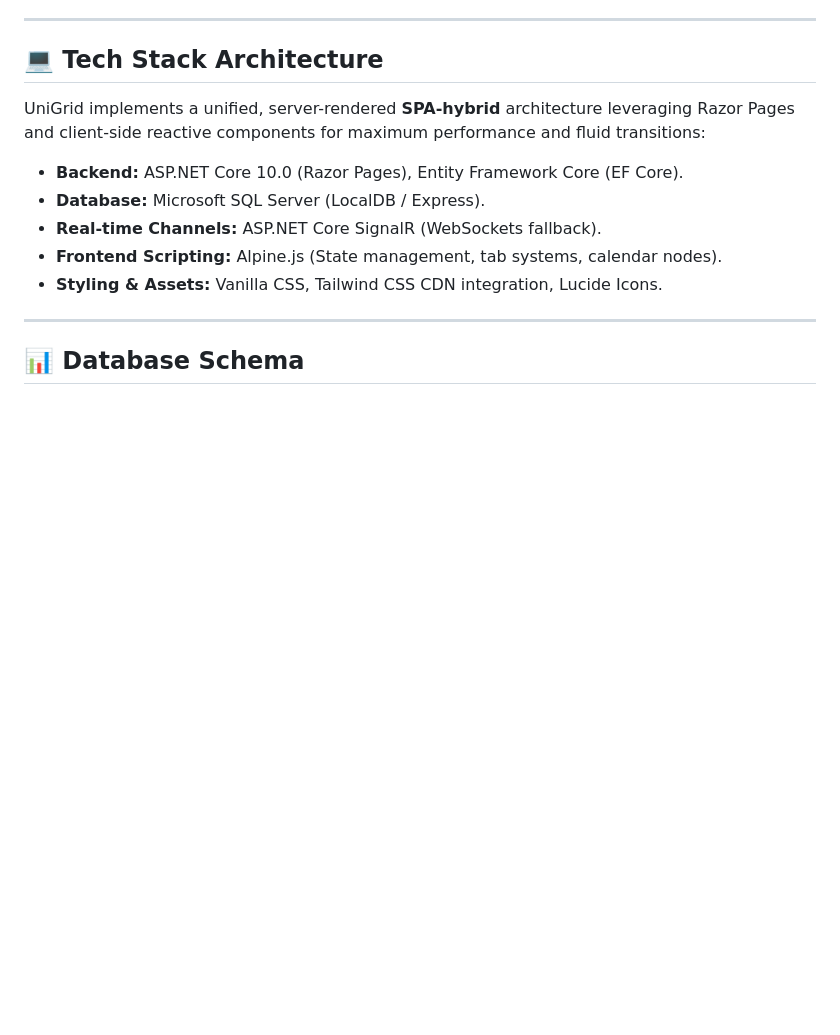
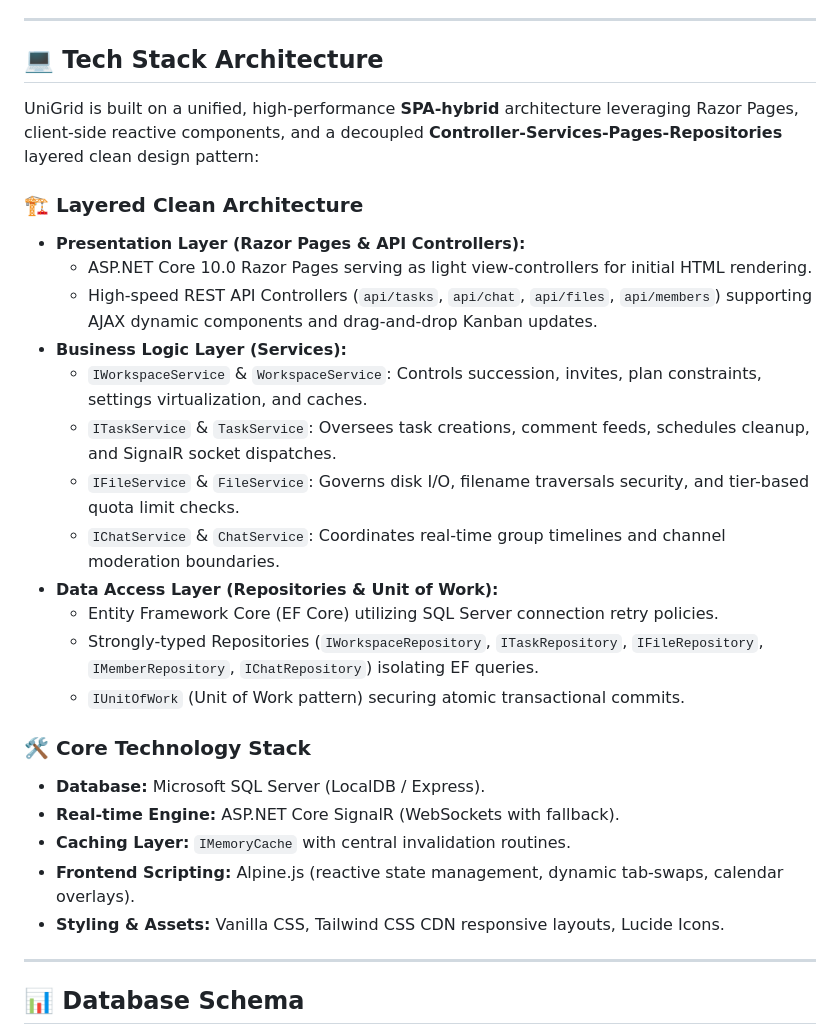
Before and after one commit to Kayden2311/UniGrid, a Markdown page: README.md, the part around the change. Drawn GitHub-style; blank space fills up the shorter version.

Commit message:
docs: update architecture documentation to reflect layered clean design and core technology stack

```diff
--- a/README.md
+++ b/README.md
@@ -70,13 +70,28 @@
 
 ## 💻 Tech Stack Architecture
 
-UniGrid implements a unified, server-rendered **SPA-hybrid** architecture leveraging Razor Pages and client-side reactive components for maximum performance and fluid transitions:
+UniGrid is built on a unified, high-performance **SPA-hybrid** architecture leveraging Razor Pages, client-side reactive components, and a decoupled **Controller-Services-Pages-Repositories** layered clean design pattern:
 
-* **Backend:** ASP.NET Core 10.0 (Razor Pages), Entity Framework Core (EF Core).
+### 🏗️ Layered Clean Architecture
+* **Presentation Layer (Razor Pages & API Controllers):**
+  * ASP.NET Core 10.0 Razor Pages serving as light view-controllers for initial HTML rendering.
+  * High-speed REST API Controllers (`api/tasks`, `api/chat`, `api/files`, `api/members`) supporting AJAX dynamic components and drag-and-drop Kanban updates.
+* **Business Logic Layer (Services):**
+  * `IWorkspaceService` & `WorkspaceService`: Controls succession, invites, plan constraints, settings virtualization, and caches.
+  * `ITaskService` & `TaskService`: Oversees task creations, comment feeds, schedules cleanup, and SignalR socket dispatches.
+  * `IFileService` & `FileService`: Governs disk I/O, filename traversals security, and tier-based quota limit checks.
+  * `IChatService` & `ChatService`: Coordinates real-time group timelines and channel moderation boundaries.
+* **Data Access Layer (Repositories & Unit of Work):**
+  * Entity Framework Core (EF Core) utilizing SQL Server connection retry policies.
+  * Strongly-typed Repositories (`IWorkspaceRepository`, `ITaskRepository`, `IFileRepository`, `IMemberRepository`, `IChatRepository`) isolating EF queries.
+  * `IUnitOfWork` (Unit of Work pattern) securing atomic transactional commits.
+
+### 🛠️ Core Technology Stack
 * **Database:** Microsoft SQL Server (LocalDB / Express).
-* **Real-time Channels:** ASP.NET Core SignalR (WebSockets fallback).
-* **Frontend Scripting:** Alpine.js (State management, tab systems, calendar nodes).
-* **Styling & Assets:** Vanilla CSS, Tailwind CSS CDN integration, Lucide Icons.
+* **Real-time Engine:** ASP.NET Core SignalR (WebSockets with fallback).
+* **Caching Layer:** `IMemoryCache` with central invalidation routines.
+* **Frontend Scripting:** Alpine.js (reactive state management, dynamic tab-swaps, calendar overlays).
+* **Styling & Assets:** Vanilla CSS, Tailwind CSS CDN responsive layouts, Lucide Icons.
 
 ---
 
```
